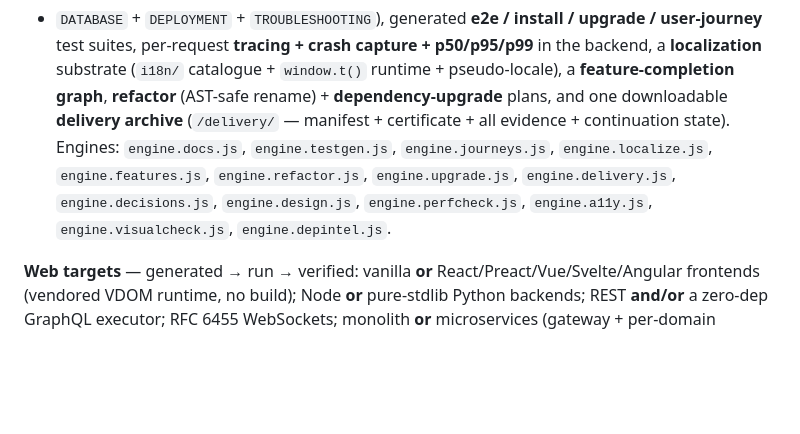
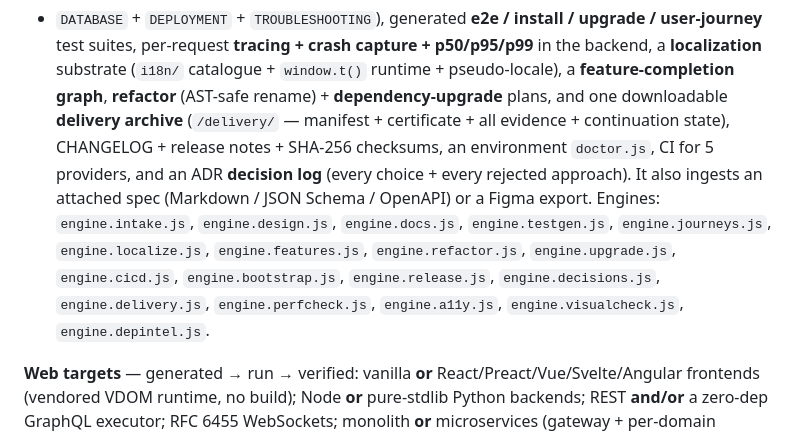
Before and after one commit to krishavi85/CodeSovereign, a Markdown page: README.md, the part around the change. Drawn GitHub-style; blank space fills up the shorter version.

Commit message:
docs: reflect the intake / cicd / bootstrap / release / decisions engines in README + loop diagram
Co-Authored-By: Claude Sonnet 5 <noreply@anthropic.com>

```diff
--- a/README.md
+++ b/README.md
@@ -67,11 +67,15 @@ p50/p95/p99** in the backend, a **localization** substrate (`i18n/` catalogue +
 `window.t()` runtime + pseudo-locale), a **feature-completion graph**, **refactor**
 (AST-safe rename) + **dependency-upgrade** plans, and one downloadable
 **delivery archive** (`/delivery/` — manifest + certificate + all evidence +
-continuation state). Engines: `engine.docs.js`, `engine.testgen.js`,
-`engine.journeys.js`, `engine.localize.js`, `engine.features.js`,
-`engine.refactor.js`, `engine.upgrade.js`, `engine.delivery.js`, `engine.decisions.js`,
-`engine.design.js`, `engine.perfcheck.js`, `engine.a11y.js`,
-`engine.visualcheck.js`, `engine.depintel.js`.
+continuation state), CHANGELOG + release notes + SHA-256 checksums, an
+environment `doctor.js`, CI for 5 providers, and an ADR **decision log**
+(every choice + every rejected approach). It also ingests an attached spec
+(Markdown / JSON Schema / OpenAPI) or a Figma export. Engines: `engine.intake.js`,
+`engine.design.js`, `engine.docs.js`, `engine.testgen.js`, `engine.journeys.js`,
+`engine.localize.js`, `engine.features.js`, `engine.refactor.js`, `engine.upgrade.js`,
+`engine.cicd.js`, `engine.bootstrap.js`, `engine.release.js`, `engine.decisions.js`,
+`engine.delivery.js`, `engine.perfcheck.js`, `engine.a11y.js`, `engine.visualcheck.js`,
+`engine.depintel.js`.
 
 **Web targets** — generated → run → verified: vanilla **or**
 React/Preact/Vue/Svelte/Angular frontends (vendored VDOM runtime, no build);
```
Also changed, not shown: docs/ULTRAMODE_CLOSED_LOOP.md (+2 -2 lines).
